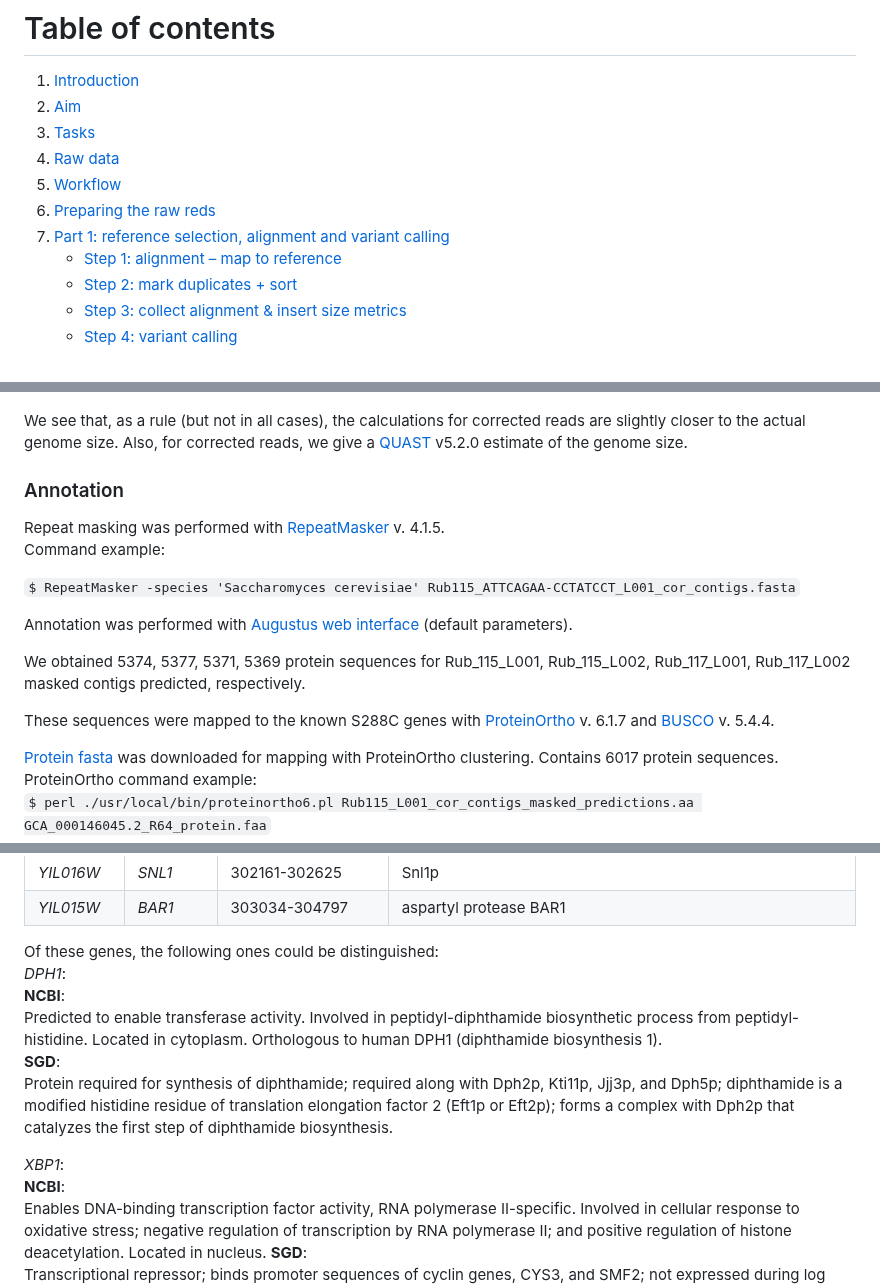
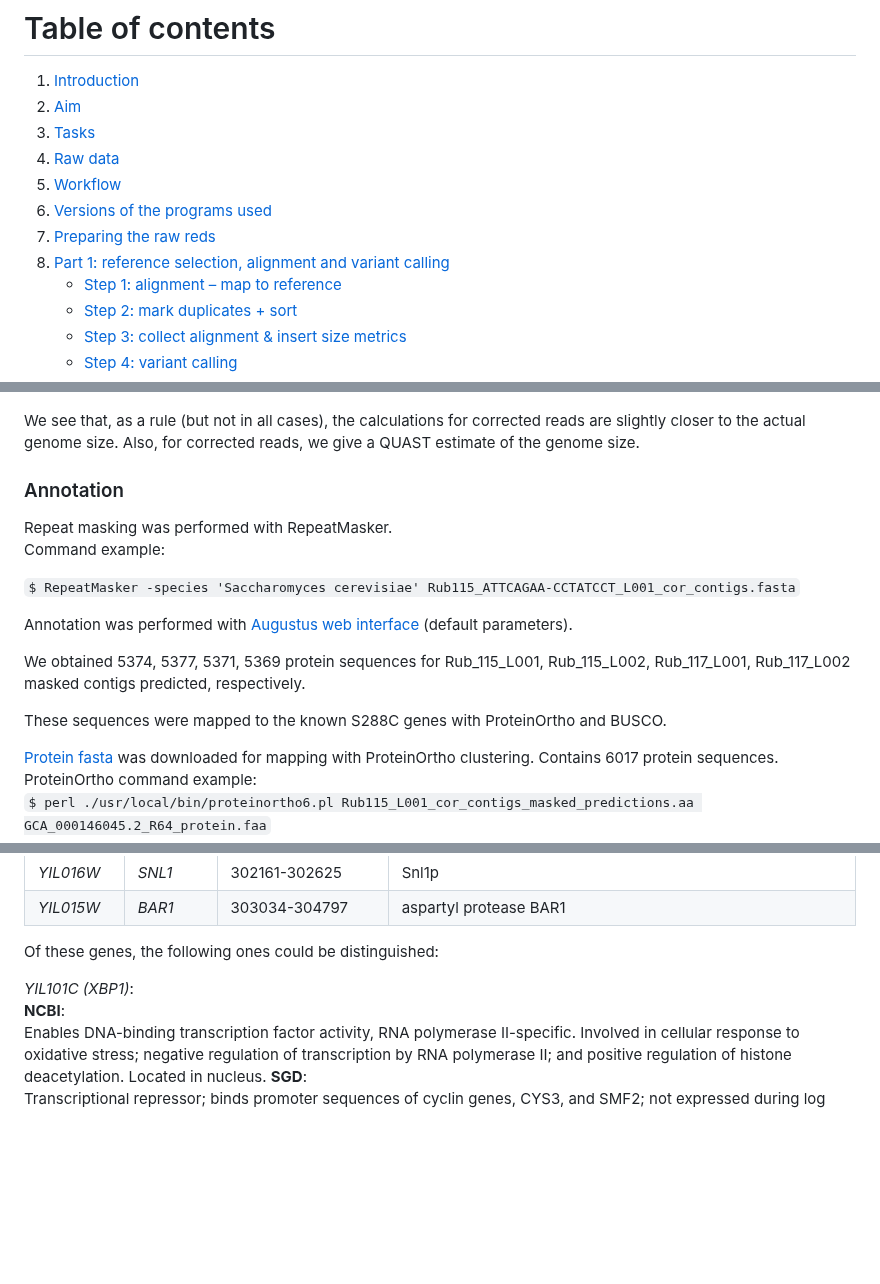
Before and after one commit to CyanusCentaurea/Yeast_genome_project, a Markdown page: README.md, 3 parts joined by grey strips. GitHub-like rendering; blank space fills up the shorter version.

```diff
--- a/README.md
+++ b/README.md
@@ -16,8 +16,9 @@ SPbU
 3. [Tasks](#tasks)
 4. [Raw data](#raw_data)
 5. [Workflow](#workflow)
-6. [Preparing the raw reds](#preparing_reads)
-7. [Part 1: reference selection, alignment and variant calling](#part_1)
+6. [Versions of the programs used](#versions)
+7. [Preparing the raw reds](#preparing_reads)
+8. [Part 1: reference selection, alignment and variant calling](#part_1)
    * [Step 1: alignment – map to reference](#step_1)
    * [Step 2: mark duplicates + sort](#step_2)
    * [Step 3: collect alignment & insert size metrics](#step_3)
@@ -519,11 +541,11 @@ Here we present a comparison of the results obtained.
 
 ![img_11.png](Figures/img_11.png)
 
-We see that, as a rule (but not in all cases), the calculations for corrected reads are slightly closer to the actual genome size. Also, for corrected reads, we give a [QUAST](https://cab.spbu.ru/software/quast/) v5.2.0 estimate of the genome size.
+We see that, as a rule (but not in all cases), the calculations for corrected reads are slightly closer to the actual genome size. Also, for corrected reads, we give a QUAST estimate of the genome size.
 
 ### Annotation <div id='annotation'/>
 
-Repeat masking was performed with [RepeatMasker](https://www.repeatmasker.org/) v. 4.1.5.
+Repeat masking was performed with RepeatMasker.
 Command example:
 
 `$ RepeatMasker -species 'Saccharomyces cerevisiae' Rub115_ATTCAGAA-CCTATCCT_L001_cor_contigs.fasta`
@@ -532,7 +554,7 @@ Annotation was performed with [Augustus web interface](http://bioinf.uni-greifsw
 
 We obtained 5374, 5377, 5371, 5369 protein sequences for Rub_115_L001, Rub_115_L002, Rub_117_L001, Rub_117_L002 masked contigs predicted, respectively.
 
-These sequences were mapped to the known S288C genes with [ProteinOrtho](https://www.bioinf.uni-leipzig.de/Software/proteinortho/) v. 6.1.7 and [BUSCO](https://busco.ezlab.org/) v. 5.4.4.
+These sequences were mapped to the known S288C genes with ProteinOrtho and BUSCO.
 
 [Protein fasta](https://ftp.ncbi.nlm.nih.gov/genomes/all/GCF/000/146/045/GCF_000146045.2_R64/GCF_000146045.2_R64_protein.faa.gz) was downloaded for mapping with ProteinOrtho clustering. Contains 6017 protein sequences.
 ProteinOrtho command example:
@@ -647,13 +671,8 @@ Characteristics of genes in the inverted region <div id='inversion_genes'/>
 | *YIL015W*   | *BAR1*    | 303034-304797                            | aspartyl protease BAR1                                                                                  |
 
 Of these genes, the following ones could be distinguished:
-*DPH1*:
-**NCBI**:
-Predicted to enable transferase activity. Involved in peptidyl-diphthamide biosynthetic process from peptidyl-histidine. Located in cytoplasm. Orthologous to human DPH1 (diphthamide biosynthesis 1).
-**SGD**:
-Protein required for synthesis of diphthamide; required along with Dph2p, Kti11p, Jjj3p, and Dph5p; diphthamide is a modified histidine residue of translation elongation factor 2 (Eft1p or Eft2p); forms a complex with Dph2p that catalyzes the first step of diphthamide biosynthesis.
 
-*XBP1*:
+*YIL101C (XBP1)*:
 **NCBI**:
 Enables DNA-binding transcription factor activity, RNA polymerase II-specific. Involved in cellular response to oxidative stress; negative regulation of transcription by RNA polymerase II; and positive regulation of histone deacetylation. Located in nucleus.
 **SGD**:
```
Also changed, not shown: other parts of README.md (+43 -13 lines).
